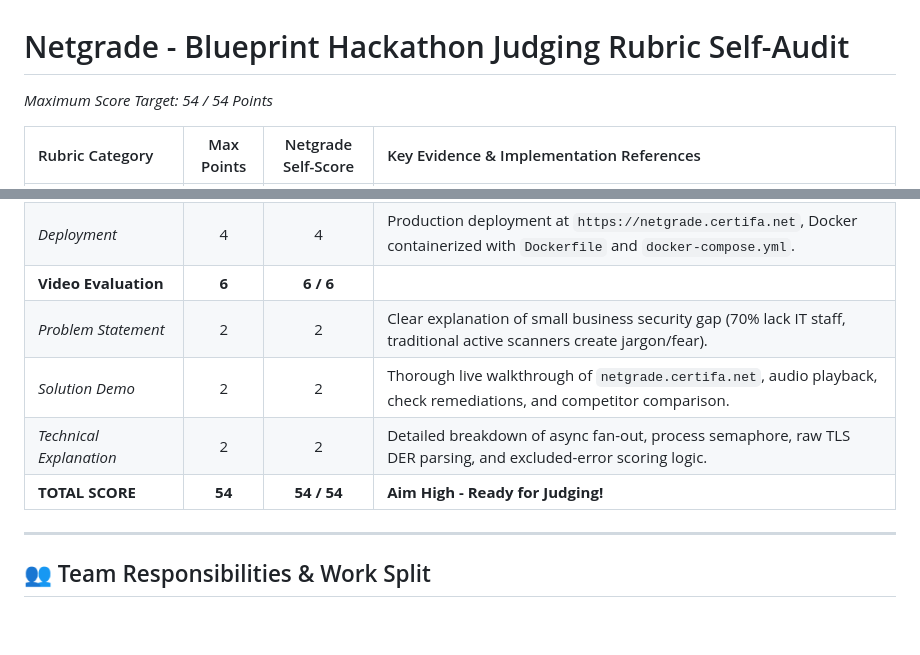
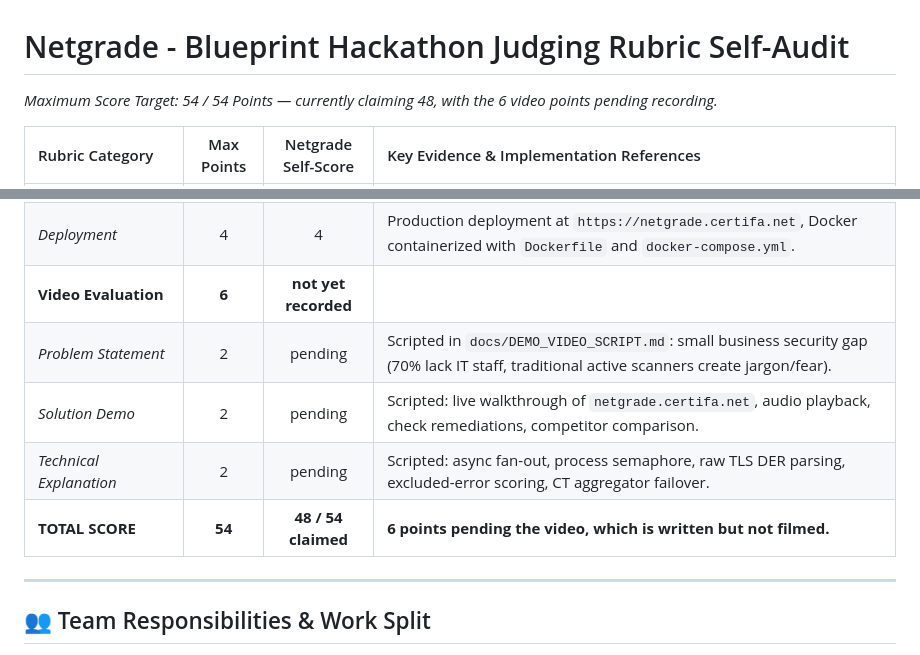
Before and after one commit to maansjayden/netgrade, a Markdown page: docs/RUBRIC_COMPLIANCE.md, 2 parts joined by grey strips. Drawn GitHub-style; blank space fills up the shorter version.

Commit message:
Stop claiming the video's 6 points before it is recorded
Both documents self-awarded 6/6 for Video Evaluation and totalled 54/54. The
script exists; the recording does not. A self-audit that claims full marks for
an unrecorded video tells a judge something about how carefully the other
fifty-two rows were written, which is a bad trade for six points we expect to
earn anyway.

Now 48 of 54 claimed, with the three video rows marked pending and pointing at
the script that does exist. The 48 is arithmetic, not a guess: the four
completed categories are 12 each.

```diff
--- a/docs/RUBRIC_COMPLIANCE.md
+++ b/docs/RUBRIC_COMPLIANCE.md
@@ -1,5 +1,6 @@
 # Netgrade - Blueprint Hackathon Judging Rubric Self-Audit
-*Maximum Score Target: 54 / 54 Points*
+*Maximum Score Target: 54 / 54 Points — currently claiming 48, with the 6 video
+points pending recording.*
 
 | Rubric Category | Max Points | Netgrade Self-Score | Key Evidence & Implementation References |
 | :--- | :---: | :---: | :--- |
@@ -19,11 +20,11 @@
 | *Feature Completeness* | 4 | 4 | All planned features (7 risk checks, audio briefing, score calculation, competitor compare, error pages) 100% functional. |
 | *Testing* | 4 | 4 | Comprehensive Pytest suite with **443 passing tests** (`pytest -v`) across scoring, checks, orchestrator, middleware, and error routes. |
 | *Deployment* | 4 | 4 | Production deployment at `https://netgrade.certifa.net`, Docker containerized with `Dockerfile` and `docker-compose.yml`. |
-| **Video Evaluation** | **6** | **6 / 6** | |
-| *Problem Statement* | 2 | 2 | Clear explanation of small business security gap (70% lack IT staff, traditional active scanners create jargon/fear). |
-| *Solution Demo* | 2 | 2 | Thorough live walkthrough of `netgrade.certifa.net`, audio playback, check remediations, and competitor comparison. |
-| *Technical Explanation* | 2 | 2 | Detailed breakdown of async fan-out, process semaphore, raw TLS DER parsing, and excluded-error scoring logic. |
-| **TOTAL SCORE** | **54** | **54 / 54** | **Aim High - Ready for Judging!** |
+| **Video Evaluation** | **6** | **not yet recorded** | |
+| *Problem Statement* | 2 | pending | Scripted in `docs/DEMO_VIDEO_SCRIPT.md`: small business security gap (70% lack IT staff, traditional active scanners create jargon/fear). |
+| *Solution Demo* | 2 | pending | Scripted: live walkthrough of `netgrade.certifa.net`, audio playback, check remediations, competitor comparison. |
+| *Technical Explanation* | 2 | pending | Scripted: async fan-out, process semaphore, raw TLS DER parsing, excluded-error scoring, CT aggregator failover. |
+| **TOTAL SCORE** | **54** | **48 / 54 claimed** | **6 points pending the video, which is written but not filmed.** |
 
 ---
 
```
Also changed, not shown: docs/PRESENTATION_DECK.md (+3 -3 lines).
